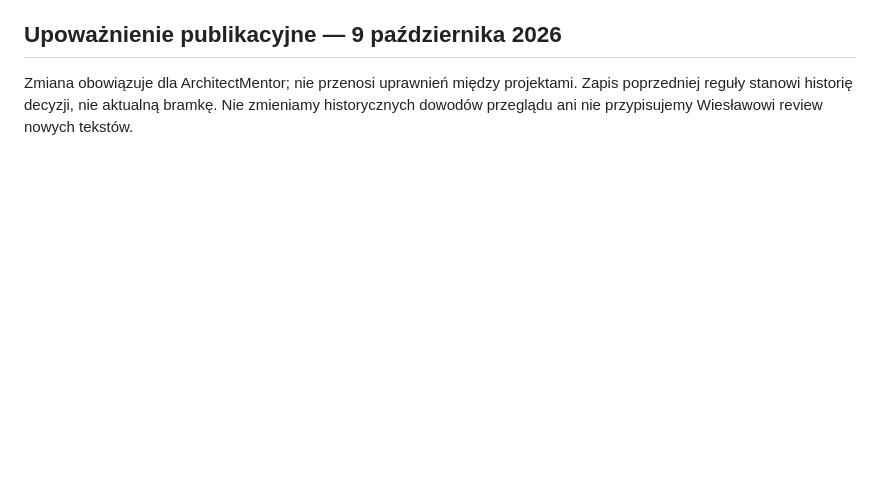
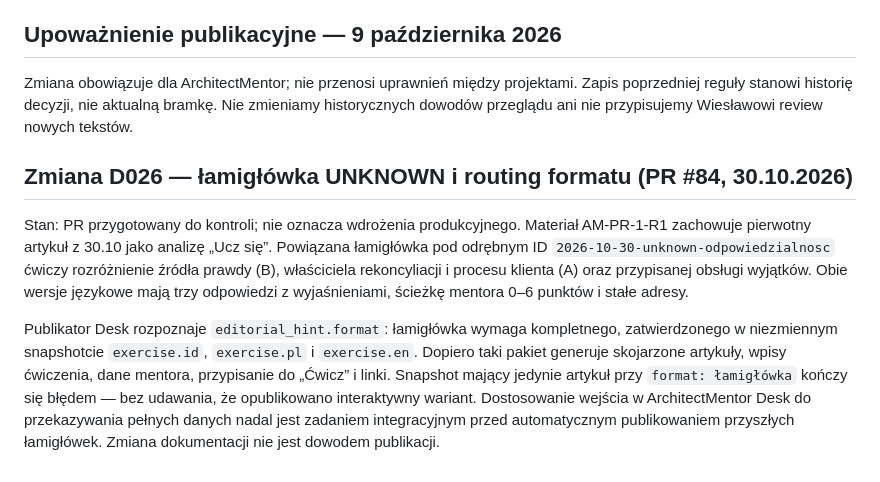
Before and after one commit to Wiesieke/architekt-mentor, a Markdown page: docs/master-context.md, the part around the change. GitHub-like rendering; blank space fills up the shorter version.

```diff
--- a/docs/master-context.md
+++ b/docs/master-context.md
@@ -225,3 +225,9 @@ Do PL przeniesiono kierunek UX z PR #37: główne działanie prowadzi do ćwicze
 ## Upoważnienie publikacyjne — 9 października 2026
 
 Zmiana obowiązuje dla ArchitectMentor; nie przenosi uprawnień między projektami. Zapis poprzedniej reguły stanowi historię decyzji, nie aktualną bramkę. Nie zmieniamy historycznych dowodów przeglądu ani nie przypisujemy Wiesławowi review nowych tekstów.
+
+## Zmiana D026 — łamigłówka UNKNOWN i routing formatu (PR #84, 30.10.2026)
+
+Stan: PR przygotowany do kontroli; nie oznacza wdrożenia produkcyjnego. Materiał AM-PR-1-R1 zachowuje pierwotny artykuł z 30.10 jako analizę „Ucz się”. Powiązana łamigłówka pod odrębnym ID `2026-10-30-unknown-odpowiedzialnosc` ćwiczy rozróżnienie źródła prawdy (B), właściciela rekoncyliacji i procesu klienta (A) oraz przypisanej obsługi wyjątków. Obie wersje językowe mają trzy odpowiedzi z wyjaśnieniami, ścieżkę mentora 0–6 punktów i stałe adresy.
+
+Publikator Desk rozpoznaje `editorial_hint.format`: łamigłówka wymaga kompletnego, zatwierdzonego w niezmiennym snapshotcie `exercise.id`, `exercise.pl` i `exercise.en`. Dopiero taki pakiet generuje skojarzone artykuły, wpisy ćwiczenia, dane mentora, przypisanie do „Ćwicz” i linki. Snapshot mający jedynie artykuł przy `format: łamigłówka` kończy się błędem — bez udawania, że opublikowano interaktywny wariant. Dostosowanie wejścia w ArchitectMentor Desk do przekazywania pełnych danych nadal jest zadaniem integracyjnym przed automatycznym publikowaniem przyszłych łamigłówek. Zmiana dokumentacji nie jest dowodem publikacji.
```
